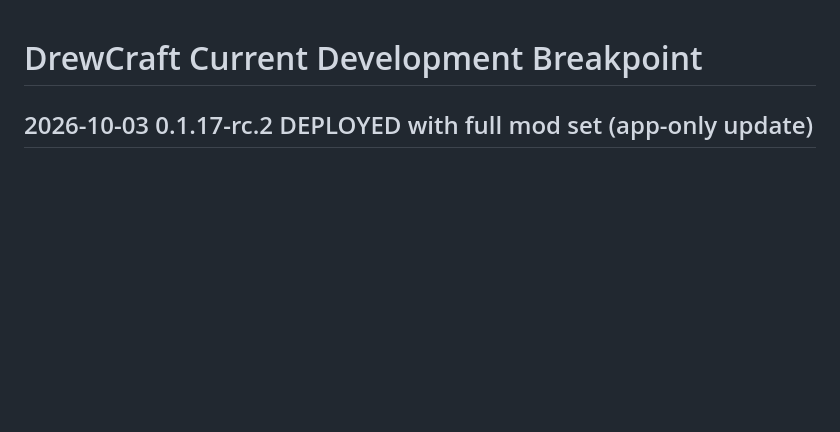
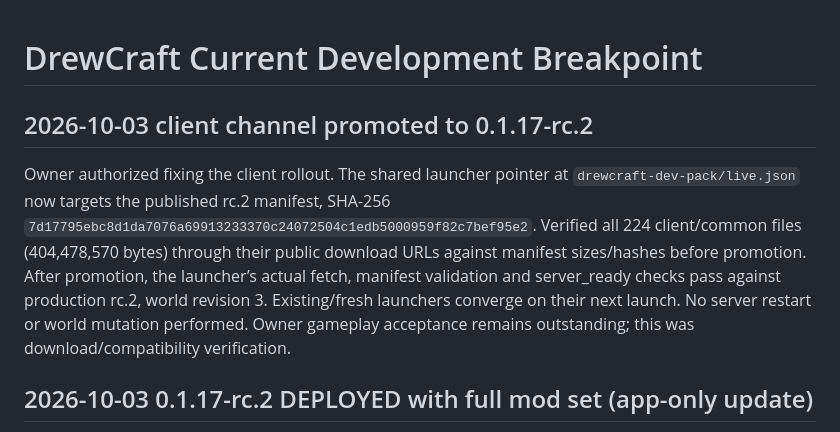
Before and after one commit to DrewPhi/DrewCraft, a Markdown page: docs/CURRENT_BREAKPOINT.md, the part around the change. Rendered like a GitHub page; blank space fills up the shorter version.

Commit message:
Record dev-pack client channel promotion to 0.1.17-rc.2

```diff
--- a/docs/CURRENT_BREAKPOINT.md
+++ b/docs/CURRENT_BREAKPOINT.md
@@ -1,4 +1,16 @@
 # DrewCraft Current Development Breakpoint
+
+## 2026-10-03 client channel promoted to 0.1.17-rc.2
+
+Owner authorized fixing the client rollout. The shared launcher pointer at
+`drewcraft-dev-pack/live.json` now targets the published rc.2 manifest, SHA-256
+`7d17795ebc8d1da7076a69913233370c24072504c1edb5000959f82c7bef95e2`.
+Verified all 224 client/common files (404,478,570 bytes) through their public
+download URLs against manifest sizes/hashes before promotion. After promotion,
+the launcher’s actual fetch, manifest validation and server_ready checks pass
+against production rc.2, world revision 3. Existing/fresh launchers converge on
+their next launch. No server restart or world mutation performed. Owner gameplay
+acceptance remains outstanding; this was download/compatibility verification.
 
 ## 2026-10-03 0.1.17-rc.2 DEPLOYED with full mod set (app-only update)
 
```
